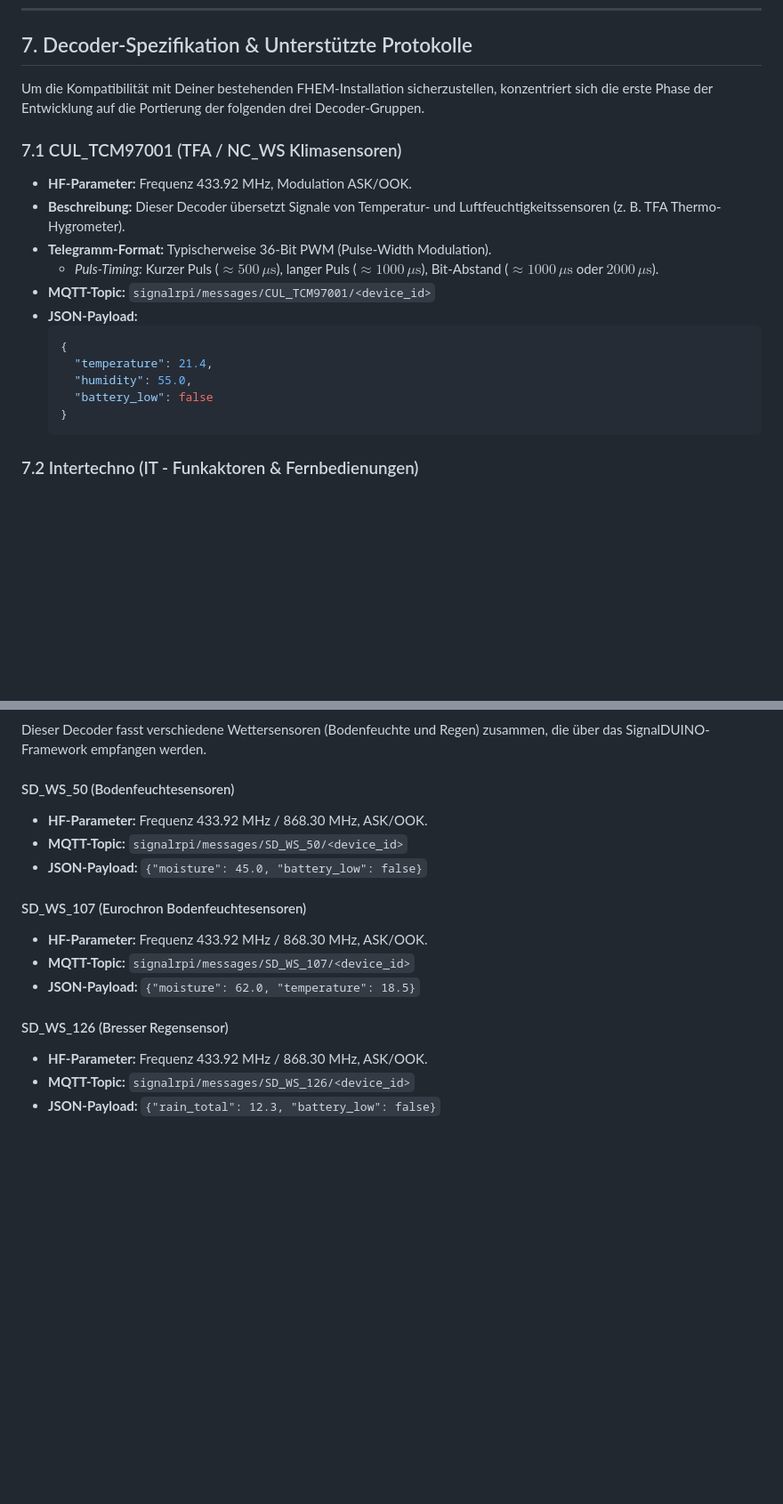
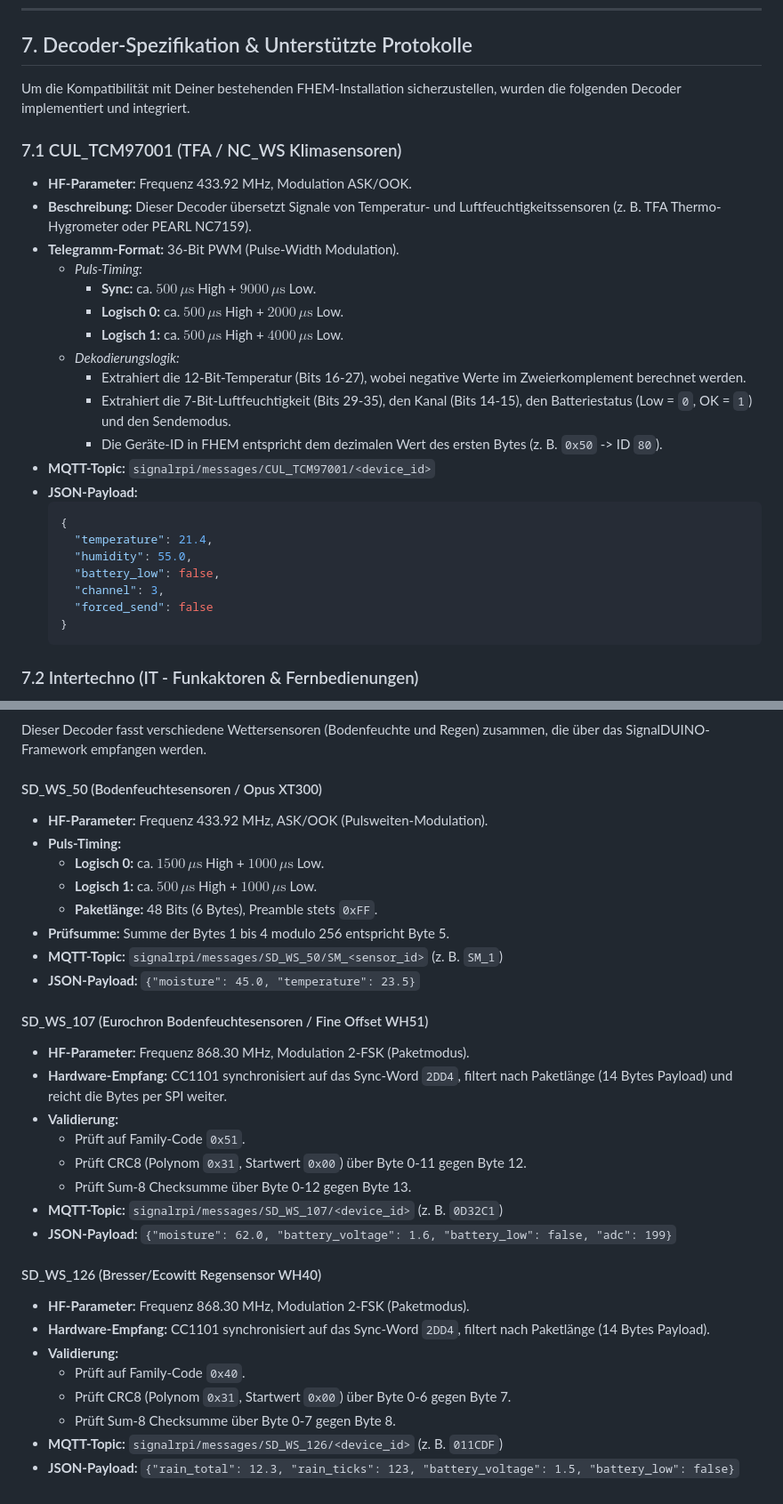
Before and after one commit to Antannah/signalrpi, a Markdown page: readme.md, 2 parts joined by grey strips. Shown at 89% size. Rendered like a GitHub page; blank space fills up the shorter version.

Commit message:
Update readme.md documentation with decoder timings and FSK packet specifications

````diff
--- a/readme.md
+++ b/readme.md
@@ -258,20 +258,29 @@ Die beiden CC1101-Module werden direkt über den SPI0-Bus an den Pico W angeschl
 
 ## 7. Decoder-Spezifikation & Unterstützte Protokolle
 
-Um die Kompatibilität mit Deiner bestehenden FHEM-Installation sicherzustellen, konzentriert sich die erste Phase der Entwicklung auf die Portierung der folgenden drei Decoder-Gruppen.
+Um die Kompatibilität mit Deiner bestehenden FHEM-Installation sicherzustellen, wurden die folgenden Decoder implementiert und integriert.
 
 ### 7.1 CUL_TCM97001 (TFA / NC_WS Klimasensoren)
 *   **HF-Parameter:** Frequenz 433.92 MHz, Modulation ASK/OOK.
-*   **Beschreibung:** Dieser Decoder übersetzt Signale von Temperatur- und Luftfeuchtigkeitssensoren (z. B. TFA Thermo-Hygrometer).
-*   **Telegramm-Format:** Typischerweise 36-Bit PWM (Pulse-Width Modulation).
-    *   *Puls-Timing:* Kurzer Puls ($\approx 500\,\mu\text{s}$), langer Puls ($\approx 1000\,\mu\text{s}$), Bit-Abstand ($\approx 1000\,\mu\text{s}$ oder $2000\,\mu\text{s}$).
+*   **Beschreibung:** Dieser Decoder übersetzt Signale von Temperatur- und Luftfeuchtigkeitssensoren (z. B. TFA Thermo-Hygrometer oder PEARL NC7159).
+*   **Telegramm-Format:** 36-Bit PWM (Pulse-Width Modulation).
+    *   *Puls-Timing:*
+        *   **Sync:** ca. $500\,\mu\text{s}$ High + $9000\,\mu\text{s}$ Low.
+        *   **Logisch 0:** ca. $500\,\mu\text{s}$ High + $2000\,\mu\text{s}$ Low.
+        *   **Logisch 1:** ca. $500\,\mu\text{s}$ High + $4000\,\mu\text{s}$ Low.
+    *   *Dekodierungslogik:*
+        *   Extrahiert die 12-Bit-Temperatur (Bits 16-27), wobei negative Werte im Zweierkomplement berechnet werden.
+        *   Extrahiert die 7-Bit-Luftfeuchtigkeit (Bits 29-35), den Kanal (Bits 14-15), den Batteriestatus (Low = `0`, OK = `1`) und den Sendemodus.
+        *   Die Geräte-ID in FHEM entspricht dem dezimalen Wert des ersten Bytes (z. B. `0x50` -> ID `80`).
 *   **MQTT-Topic:** `signalrpi/messages/CUL_TCM97001/<device_id>`
 *   **JSON-Payload:**
     ```json
     {
       "temperature": 21.4,
       "humidity": 55.0,
-      "battery_low": false
+      "battery_low": false,
+      "channel": 3,
+      "forced_send": false
     }
     ```
 
@@ -293,17 +302,32 @@ Um die Kompatibilität mit Deiner bestehenden FHEM-Installation sicherzustellen,
 ### 7.3 SD_WS (SignalDUINO Wettersensoren)
 Dieser Decoder fasst verschiedene Wettersensoren (Bodenfeuchte und Regen) zusammen, die über das SignalDUINO-Framework empfangen werden.
 
-#### SD_WS_50 (Bodenfeuchtesensoren)
-*   **HF-Parameter:** Frequenz 433.92 MHz / 868.30 MHz, ASK/OOK.
-*   **MQTT-Topic:** `signalrpi/messages/SD_WS_50/<device_id>`
-*   **JSON-Payload:** `{"moisture": 45.0, "battery_low": false}`
+#### SD_WS_50 (Bodenfeuchtesensoren / Opus XT300)
+*   **HF-Parameter:** Frequenz 433.92 MHz, ASK/OOK (Pulsweiten-Modulation).
+*   **Puls-Timing:**
+    *   **Logisch 0:** ca. $1500\,\mu\text{s}$ High + $1000\,\mu\text{s}$ Low.
+    *   **Logisch 1:** ca. $500\,\mu\text{s}$ High + $1000\,\mu\text{s}$ Low.
+    *   **Paketlänge:** 48 Bits (6 Bytes), Preamble stets `0xFF`.
+*   **Prüfsumme:** Summe der Bytes 1 bis 4 modulo 256 entspricht Byte 5.
+*   **MQTT-Topic:** `signalrpi/messages/SD_WS_50/SM_<sensor_id>` (z. B. `SM_1`)
+*   **JSON-Payload:** `{"moisture": 45.0, "temperature": 23.5}`
 
-#### SD_WS_107 (Eurochron Bodenfeuchtesensoren)
-*   **HF-Parameter:** Frequenz 433.92 MHz / 868.30 MHz, ASK/OOK.
-*   **MQTT-Topic:** `signalrpi/messages/SD_WS_107/<device_id>`
-*   **JSON-Payload:** `{"moisture": 62.0, "temperature": 18.5}`
+#### SD_WS_107 (Eurochron Bodenfeuchtesensoren / Fine Offset WH51)
+*   **HF-Parameter:** Frequenz 868.30 MHz, Modulation 2-FSK (Paketmodus).
+*   **Hardware-Empfang:** CC1101 synchronisiert auf das Sync-Word `2DD4`, filtert nach Paketlänge (14 Bytes Payload) und reicht die Bytes per SPI weiter.
+*   **Validierung:**
+    *   Prüft auf Family-Code `0x51`.
+    *   Prüft CRC8 (Polynom `0x31`, Startwert `0x00`) über Byte 0-11 gegen Byte 12.
+    *   Prüft Sum-8 Checksumme über Byte 0-12 gegen Byte 13.
+*   **MQTT-Topic:** `signalrpi/messages/SD_WS_107/<device_id>` (z. B. `0D32C1`)
+*   **JSON-Payload:** `{"moisture": 62.0, "battery_voltage": 1.6, "battery_low": false, "adc": 199}`
 
-#### SD_WS_126 (Bresser Regensensor)
-*   **HF-Parameter:** Frequenz 433.92 MHz / 868.30 MHz, ASK/OOK.
-*   **MQTT-Topic:** `signalrpi/messages/SD_WS_126/<device_id>`
-*   **JSON-Payload:** `{"rain_total": 12.3, "battery_low": false}`
+#### SD_WS_126 (Bresser/Ecowitt Regensensor WH40)
+*   **HF-Parameter:** Frequenz 868.30 MHz, Modulation 2-FSK (Paketmodus).
+*   **Hardware-Empfang:** CC1101 synchronisiert auf das Sync-Word `2DD4`, filtert nach Paketlänge (14 Bytes Payload).
+*   **Validierung:**
+    *   Prüft auf Family-Code `0x40`.
+    *   Prüft CRC8 (Polynom `0x31`, Startwert `0x00`) über Byte 0-6 gegen Byte 7.
+    *   Prüft Sum-8 Checksumme über Byte 0-7 gegen Byte 8.
+*   **MQTT-Topic:** `signalrpi/messages/SD_WS_126/<device_id>` (z. B. `011CDF`)
+*   **JSON-Payload:** `{"rain_total": 12.3, "rain_ticks": 123, "battery_voltage": 1.5, "battery_low": false}`
````
Also changed, not shown: other parts of readme.md (+5 -5 lines).
